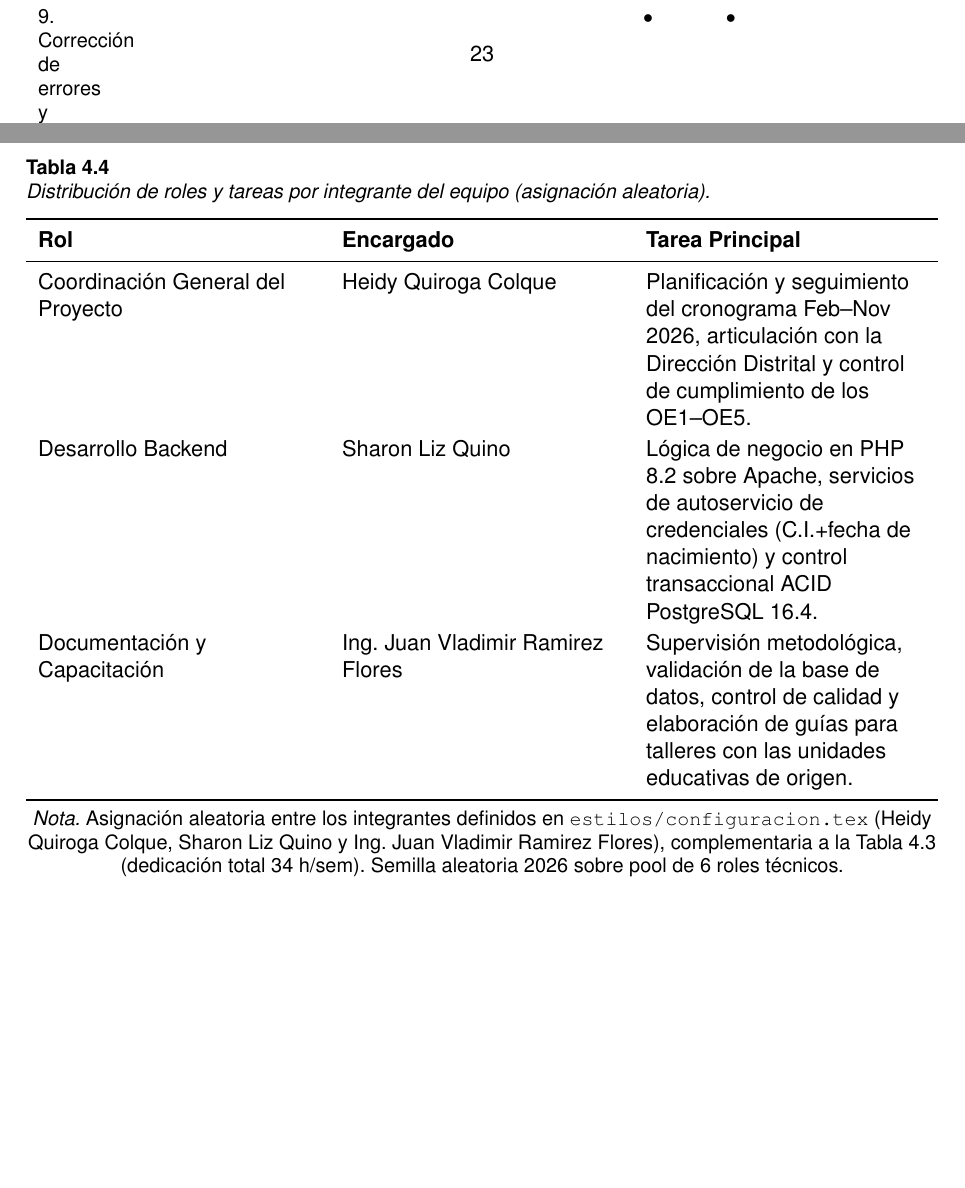
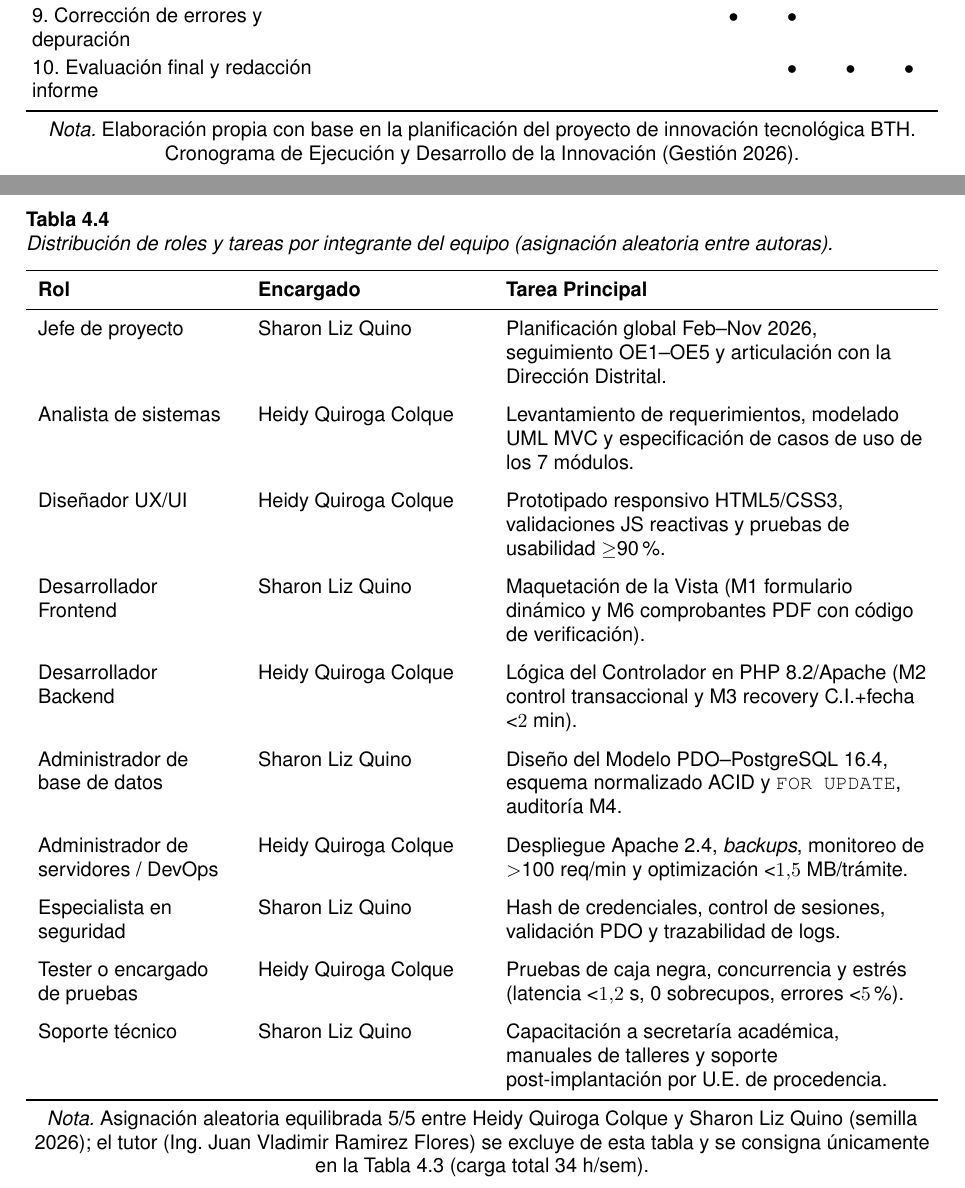
Before and after one commit to heidyquirogacolque/proyecto-grado-innovacion, a LaTeX document (main.tex, which reads capitulos/04_desarrollo_innovacion/planificacion.tex, tablas/recursos_humanos_roles.tex): two parts of pages 34 and 36 of 59, joined at a grey line, cut so that both start at the same text, the shorter picture padded with empty space. Compiled offline with pdfLaTeX.

```diff
--- a/capitulos/04_desarrollo_innovacion/planificacion.tex
+++ b/capitulos/04_desarrollo_innovacion/planificacion.tex
@@ -12,7 +12,8 @@
     \caption{Diagrama de Gantt de la planificación temporal y fases del proyecto.}
     \label{fig:gantt}
     \small
-    \begin{tabularx}{\textwidth}{L C C C C C C C C C C}
+    \setlength{\tabcolsep}{3pt}
+    \begin{tabularx}{\textwidth}{>{\raggedright\arraybackslash}X >{\centering\arraybackslash}p{0.82cm} >{\centering\arraybackslash}p{0.82cm} >{\centering\arraybackslash}p{0.82cm} >{\centering\arraybackslash}p{0.82cm} >{\centering\arraybackslash}p{0.82cm} >{\centering\arraybackslash}p{0.82cm} >{\centering\arraybackslash}p{0.82cm} >{\centering\arraybackslash}p{0.82cm} >{\centering\arraybackslash}p{0.82cm} >{\centering\arraybackslash}p{0.82cm}}
         \toprule
         \textbf{Actividad} & \textbf{Feb} & \textbf{Mar} & \textbf{Abr} & \textbf{May} & \textbf{Jun} & \textbf{Jul} & \textbf{Ago} & \textbf{Sep} & \textbf{Oct} & \textbf{Nov} \\
         \midrule
--- a/tablas/recursos_humanos_roles.tex
+++ b/tablas/recursos_humanos_roles.tex
@@ -1,15 +1,32 @@
 \begin{table}[htbp]
     \centering
-    \caption{Distribución de roles y tareas por integrante del equipo (asignación aleatoria).}
+    \caption{Distribución de roles y tareas por integrante del equipo (asignación aleatoria entre autoras).}
     \label{tab:recursos_humanos_roles}
-    \begin{tabularx}{\textwidth}{L L L}
+    \small
+    \begin{tabularx}{\textwidth}{>{\hsize=0.70\hsize}L >{\hsize=0.80\hsize}L >{\hsize=1.50\hsize}L}
         \toprule
         \textbf{Rol} & \textbf{Encargado} & \textbf{Tarea Principal} \\
         \midrule
-        Coordinación General del Proyecto & Heidy Quiroga Colque & Planificación y seguimiento del cronograma Feb--Nov 2026, articulación con la Dirección Distrital y control de cumplimiento de los OE1--OE5. \\
-        Desarrollo Backend & Sharon Liz Quino & Lógica de negocio en PHP 8.2 sobre Apache, servicios de autoservicio de credenciales (C.I.+fecha de nacimiento) y control transaccional ACID PostgreSQL 16.4. \\
-        Documentación y Capacitación & Ing. Juan Vladimir Ramirez Flores & Supervisión metodológica, validación de la base de datos, control de calidad y elaboración de guías para talleres con las unidades educativas de origen. \\
+        Jefe de proyecto & Sharon Liz Quino & Planificación global Feb--Nov 2026, seguimiento OE1--OE5 y articulación con la Dirección Distrital. \\
+        \addlinespace
+        Analista de sistemas & Heidy Quiroga Colque & Levantamiento de requerimientos, modelado UML MVC y especificación de casos de uso de los 7 módulos. \\
+        \addlinespace
+        Diseñador UX/UI & Heidy Quiroga Colque & Prototipado responsivo HTML5/CSS3, validaciones JS reactivas y pruebas de usabilidad $\geq$90\%. \\
+        \addlinespace
+        Desarrollador Frontend & Sharon Liz Quino & Maquetación de la Vista (M1 formulario dinámico y M6 comprobantes PDF con código de verificación). \\
+        \addlinespace
+        Desarrollador Backend & Heidy Quiroga Colque & Lógica del Controlador en PHP 8.2/Apache (M2 control transaccional y M3 recovery C.I.+fecha <$2$ min). \\
+        \addlinespace
+        Administrador de base de datos & Sharon Liz Quino & Diseño del Modelo PDO--PostgreSQL 16.4, esquema normalizado ACID y \texttt{FOR UPDATE}, auditoría M4. \\
+        \addlinespace
+        Administrador de servidores / DevOps & Heidy Quiroga Colque & Despliegue Apache 2.4, \textit{backups}, monitoreo de $>$100 req/min y optimización <$1.5$ MB/trámite. \\
+        \addlinespace
+        Especialista en seguridad & Sharon Liz Quino & Hash de credenciales, control de sesiones, validación PDO y trazabilidad de logs. \\
+        \addlinespace
+        Tester o encargado de pruebas & Heidy Quiroga Colque & Pruebas de caja negra, concurrencia y estrés (latencia <$1.2$ s, 0 sobrecupos, errores <$5$\%). \\
+        \addlinespace
+        Soporte técnico & Sharon Liz Quino & Capacitación a secretaría académica, manuales de talleres y soporte post-implantación por U.E. de procedencia. \\
         \bottomrule
     \end{tabularx}
-    \notatabla{Asignación aleatoria entre los integrantes definidos en \texttt{estilos/configuracion.tex} (\autoruno, \autordos\ y \tutorproyecto), complementaria a la Tabla~\ref{tab:recursos_humanos} (dedicación total 34 h/sem). Semilla aleatoria 2026 sobre pool de 6 roles técnicos.}
+    \notatabla{Asignación aleatoria equilibrada 5/5 entre \autoruno\ y \autordos\ (semilla 2026); el tutor (\tutorproyecto) se excluye de esta tabla y se consigna únicamente en la Tabla~\ref{tab:recursos_humanos} (carga total 34 h/sem).}
 \end{table}
```
Also changed, not shown: tablas/cronograma_ejemplo.tex (+1 -1 lines).
